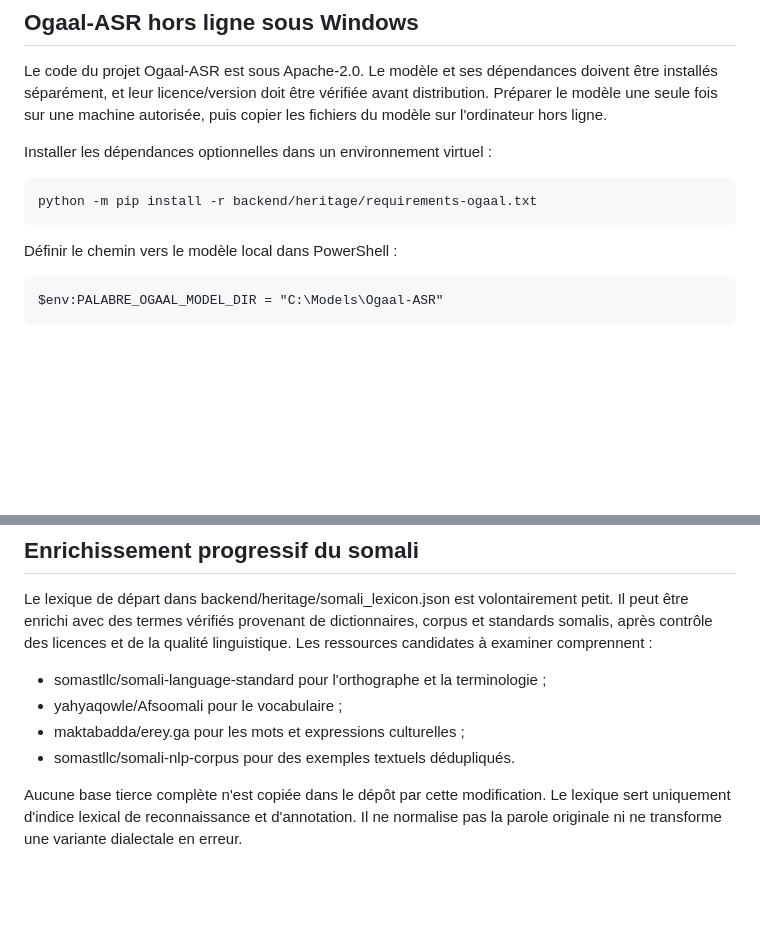
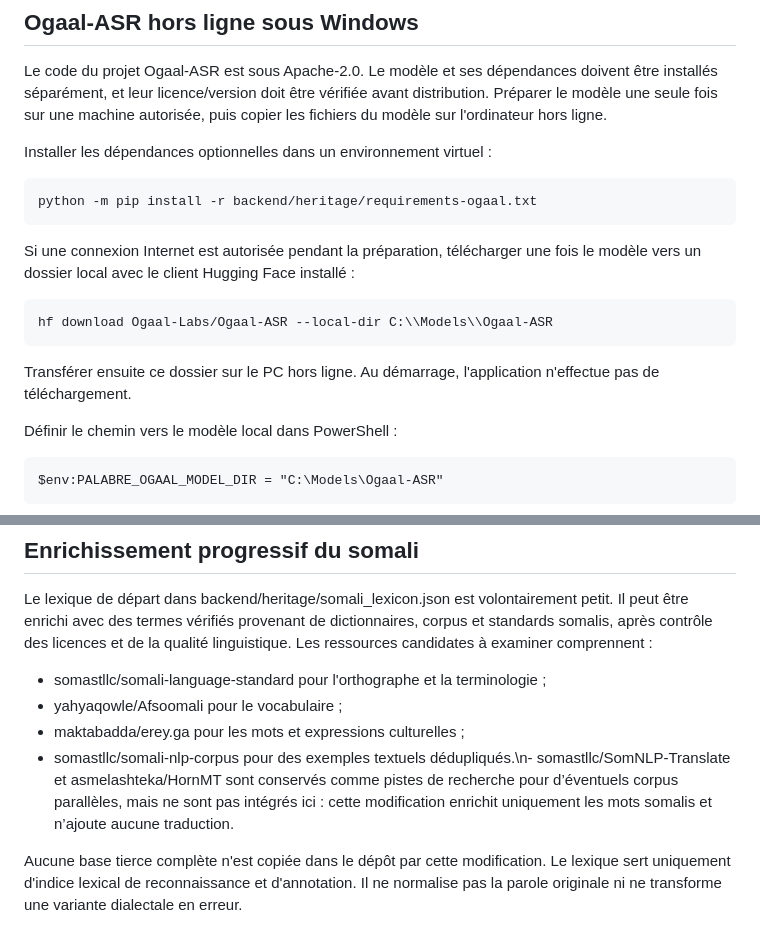
Before and after one commit to djama77/Palabre-num-rique-, a Markdown page: docs/OGAAL_ASR_SOMALI.md, 2 parts joined by grey strips. GitHub-like rendering; blank space fills up the shorter version.

Commit message:
Preserve all Somali language resource recommendations in docs

```diff
--- a/docs/OGAAL_ASR_SOMALI.md
+++ b/docs/OGAAL_ASR_SOMALI.md
@@ -15,6 +15,12 @@ Installer les dépendances optionnelles dans un environnement virtuel :
 
     python -m pip install -r backend/heritage/requirements-ogaal.txt
 
+Si une connexion Internet est autorisée pendant la préparation, télécharger une fois le modèle vers un dossier local avec le client Hugging Face installé :
+
+    hf download Ogaal-Labs/Ogaal-ASR --local-dir C:\\Models\\Ogaal-ASR
+
+Transférer ensuite ce dossier sur le PC hors ligne. Au démarrage, l'application n'effectue pas de téléchargement.
+
 Définir le chemin vers le modèle local dans PowerShell :
 
     $env:PALABRE_OGAAL_MODEL_DIR = "C:\Models\Ogaal-ASR"
@@ -28,7 +34,7 @@ Le lexique de départ dans backend/heritage/somali_lexicon.json est volontaireme
 - somastllc/somali-language-standard pour l'orthographe et la terminologie ;
 - yahyaqowle/Afsoomali pour le vocabulaire ;
 - maktabadda/erey.ga pour les mots et expressions culturelles ;
-- somastllc/somali-nlp-corpus pour des exemples textuels dédupliqués.
+- somastllc/somali-nlp-corpus pour des exemples textuels dédupliqués.\n- somastllc/SomNLP-Translate et asmelashteka/HornMT sont conservés comme pistes de recherche pour d’éventuels corpus parallèles, mais ne sont pas intégrés ici : cette modification enrichit uniquement les mots somalis et n’ajoute aucune traduction.
 
 Aucune base tierce complète n'est copiée dans le dépôt par cette modification. Le lexique sert uniquement d'indice lexical de reconnaissance et d'annotation. Il ne normalise pas la parole originale ni ne transforme une variante dialectale en erreur.
 
```
